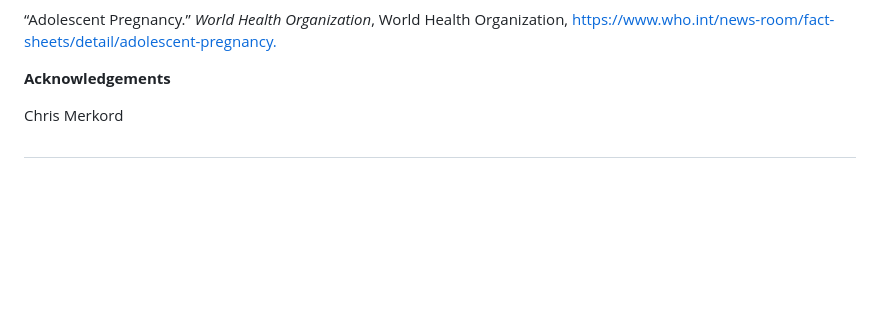
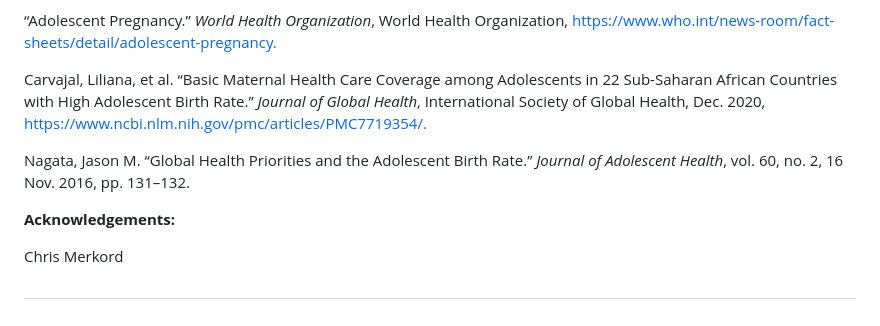
Before and after one commit to ShyhiemLawrence/Lawrence-and-Miller-2022-EDA-Project, a Markdown page: SAC-Poster.md, the part around one of its changes. Drawn GitHub-style; blank space fills up the shorter version.

```diff
--- a/SAC-Poster.md
+++ b/SAC-Poster.md
@@ -41,7 +100,17 @@ Organization*, THE GLOBAL HEALTH OBSERVATOR,
 Organization,
 <https://www.who.int/news-room/fact-sheets/detail/adolescent-pregnancy.>
 
-**Acknowledgements**
+Carvajal, Liliana, et al. “Basic Maternal Health Care Coverage among
+Adolescents in 22 Sub-Saharan African Countries with High Adolescent
+Birth Rate.” *Journal of Global Health*, International Society of Global
+Health, Dec. 2020,
+<https://www.ncbi.nlm.nih.gov/pmc/articles/PMC7719354/.>
+
+Nagata, Jason M. “Global Health Priorities and the Adolescent Birth
+Rate.” *Journal of Adolescent Health*, vol. 60, no. 2, 16 Nov. 2016,
+pp. 131–132.
+
+**Acknowledgements:**
 
 Chris Merkord
 
```
Also changed, not shown: other parts of SAC-Poster.md (+63 -4 lines), Screenshot (1).png (added), 4 other files.
